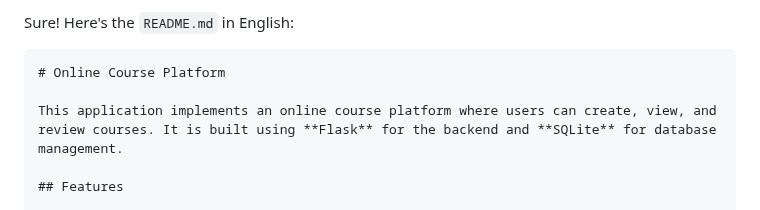
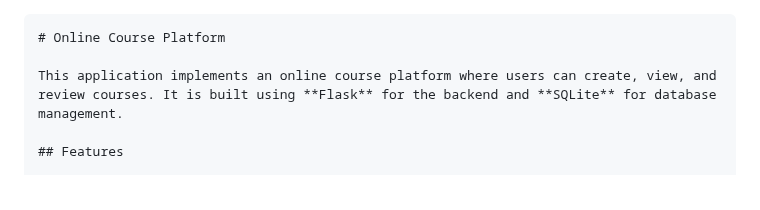
Before and after one commit to Alexandru730/Online-Courses, a Markdown page: README.md, the part around the change. Rendered like a GitHub page.

````diff
--- a/README.md
+++ b/README.md
@@ -1,4 +1,4 @@
-Sure! Here's the `README.md` in English:
+
 
 ```markdown
 # Online Course Platform
````
